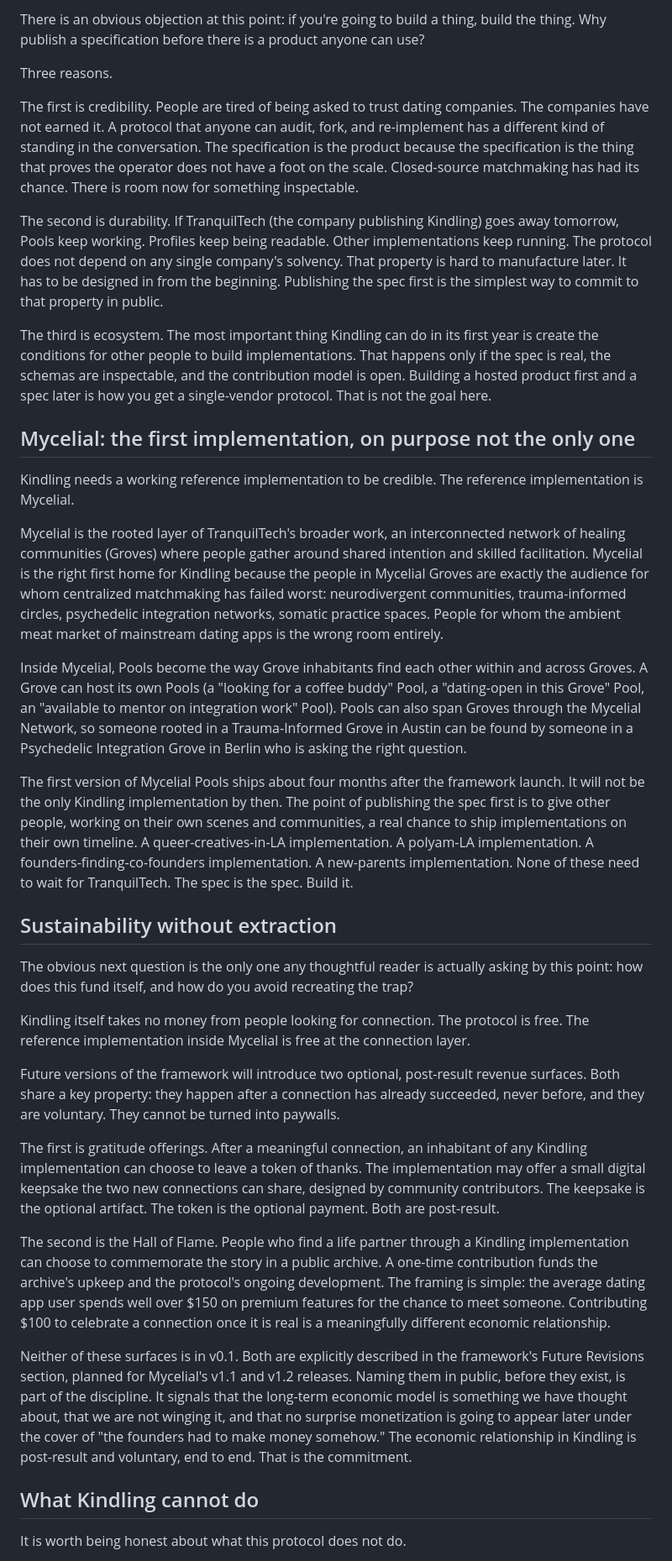
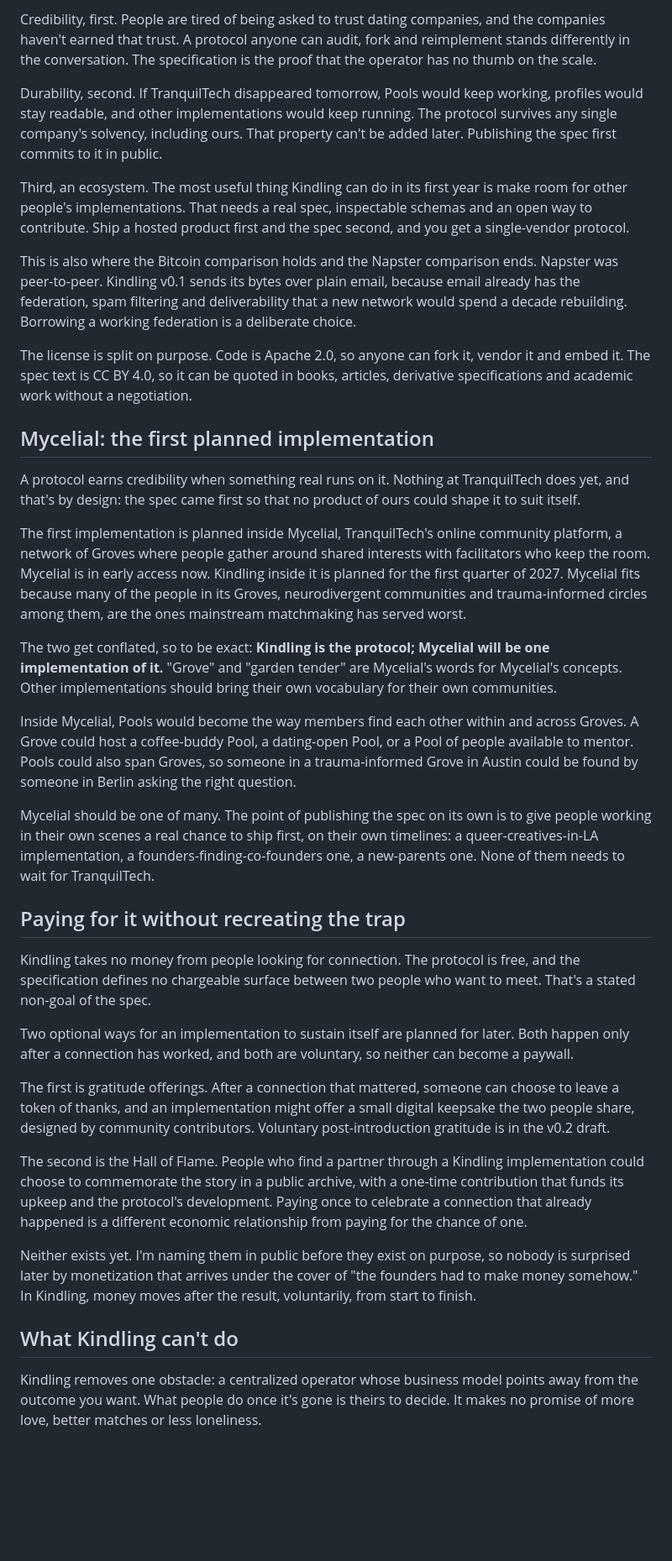
Before and after one commit to IntelliBotique/kindling, a Markdown page: docs/LAUNCH_ESSAY.md, the part around one of its changes. Shown at 84% size. Drawn GitHub-style; blank space fills up the shorter version.

```diff
--- a/docs/LAUNCH_ESSAY.md
+++ b/docs/LAUNCH_ESSAY.md
@@ -77,39 +83,39 @@ If Reza later decides he wants a different interface (a list view, a swipe view,
 
-There is an obvious objection at this point: if you're going to build a thing, build the thing. Why publish a specification before there is a product anyone can use?
+Credibility, first. People are tired of being asked to trust dating companies, and the companies haven't earned that trust. A protocol anyone can audit, fork and reimplement stands differently in the conversation. The specification is the proof that the operator has no thumb on the scale.
 
-Three reasons.
+Durability, second. If TranquilTech disappeared tomorrow, Pools would keep working, profiles would stay readable, and other implementations would keep running. The protocol survives any single company's solvency, including ours. That property can't be added later. Publishing the spec first commits to it in public.
 
-The first is credibility. People are tired of being asked to trust dating companies. The companies have not earned it. A protocol that anyone can audit, fork, and re-implement has a different kind of standing in the conversation. The specification is the product because the specification is the thing that proves the operator does not have a foot on the scale. Closed-source matchmaking has had its chance. There is room now for something inspectable.
+Third, an ecosystem. The most useful thing Kindling can do in its first year is make room for other people's implementations. That needs a real spec, inspectable schemas and an open way to contribute. Ship a hosted product first and the spec second, and you get a single-vendor protocol.
 
-The second is durability. If TranquilTech (the company publishing Kindling) goes away tomorrow, Pools keep working. Profiles keep being readable. Other implementations keep running. The protocol does not depend on any single company's solvency. That property is hard to manufacture later. It has to be designed in from the beginning. Publishing the spec first is the simplest way to commit to that property in public.
+This is also where the Bitcoin comparison holds and the Napster comparison ends. Napster was peer-to-peer. Kindling v0.1 sends its bytes over plain email, because email already has the federation, spam filtering and deliverability that a new network would spend a decade rebuilding. Borrowing a working federation is a deliberate choice.
 
-The third is ecosystem. The most important thing Kindling can do in its first year is create the conditions for other people to build implementations. That happens only if the spec is real, the schemas are inspectable, and the contribution model is open. Building a hosted product first and a spec later is how you get a single-vendor protocol. That is not the goal here.
+The license is split on purpose. Code is Apache 2.0, so anyone can fork it, vendor it and embed it. The spec text is CC BY 4.0, so it can be quoted in books, articles, derivative specifications and academic work without a negotiation.
 
-## Mycelial: the first implementation, on purpose not the only one
+## Mycelial: the first planned implementation
 
-Kindling needs a working reference implementation to be credible. The reference implementation is Mycelial.
+A protocol earns credibility when something real runs on it. Nothing at TranquilTech does yet, and that's by design: the spec came first so that no product of ours could shape it to suit itself.
 
-Mycelial is the rooted layer of TranquilTech's broader work, an interconnected network of healing communities (Groves) where people gather around shared intention and skilled facilitation. Mycelial is the right first home for Kindling because the people in Mycelial Groves are exactly the audience for whom centralized matchmaking has failed worst: neurodivergent communities, trauma-informed circles, psychedelic integration networks, somatic practice spaces. People for whom the ambient meat market of mainstream dating apps is the wrong room entirely.
+The first implementation is planned inside Mycelial, TranquilTech's online community platform, a network of Groves where people gather around shared interests with facilitators who keep the room. Mycelial is in early access now. Kindling inside it is planned for the first quarter of 2027. Mycelial fits because many of the people in its Groves, neurodivergent communities and trauma-informed circles among them, are the ones mainstream matchmaking has served worst.
 
-Inside Mycelial, Pools become the way Grove inhabitants find each other within and across Groves. A Grove can host its own Pools (a "looking for a coffee buddy" Pool, a "dating-open in this Grove" Pool, an "available to mentor on integration work" Pool). Pools can also span Groves through the Mycelial Network, so someone rooted in a Trauma-Informed Grove in Austin can be found by someone in a Psychedelic Integration Grove in Berlin who is asking the right question.
+The two get conflated, so to be exact: **Kindling is the protocol; Mycelial will be one implementation of it.** "Grove" and "garden tender" are Mycelial's words for Mycelial's concepts. Other implementations should bring their own vocabulary for their own communities.
 
-The first version of Mycelial Pools ships about four months after the framework launch. It will not be the only Kindling implementation by then. The point of publishing the spec first is to give other people, working on their own scenes and communities, a real chance to ship implementations on their own timeline. A queer-creatives-in-LA implementation. A polyam-LA implementation. A founders-finding-co-founders implementation. A new-parents implementation. None of these need to wait for TranquilTech. The spec is the spec. Build it.
+Inside Mycelial, Pools would become the way members find each other within and across Groves. A Grove could host a coffee-buddy Pool, a dating-open Pool, or a Pool of people available to mentor. Pools could also span Groves, so someone in a trauma-informed Grove in Austin could be found by someone in Berlin asking the right question.
 
-## Sustainability without extraction
+Mycelial should be one of many. The point of publishing the spec on its own is to give people working in their own scenes a real chance to ship first, on their own timelines: a queer-creatives-in-LA implementation, a founders-finding-co-founders one, a new-parents one. None of them needs to wait for TranquilTech.
 
-The obvious next question is the only one any thoughtful reader is actually asking by this point: how does this fund itself, and how do you avoid recreating the trap?
+## Paying for it without recreating the trap
 
-Kindling itself takes no money from people looking for connection. The protocol is free. The reference implementation inside Mycelial is free at the connection layer.
+Kindling takes no money from people looking for connection. The protocol is free, and the specification defines no chargeable surface between two people who want to meet. That's a stated non-goal of the spec.
 
-Future versions of the framework will introduce two optional, post-result revenue surfaces. Both share a key property: they happen after a connection has already succeeded, never before, and they are voluntary. They cannot be turned into paywalls.
+Two optional ways for an implementation to sustain itself are planned for later. Both happen only after a connection has worked, and both are voluntary, so neither can become a paywall.
 
-The first is gratitude offerings. After a meaningful connection, an inhabitant of any Kindling implementation can choose to leave a token of thanks. The implementation may offer a small digital keepsake the two new connections can share, designed by community contributors. The keepsake is the optional artifact. The token is the optional payment. Both are post-result.
+The first is gratitude offerings. After a connection that mattered, someone can choose to leave a token of thanks, and an implementation might offer a small digital keepsake the two people share, designed by community contributors. Voluntary post-introduction gratitude is in the v0.2 draft.
 
-The second is the Hall of Flame. People who find a life partner through a Kindling implementation can choose to commemorate the story in a public archive. A one-time contribution funds the archive's upkeep and the protocol's ongoing development. The framing is simple: the average dating app user spends well over $150 on premium features for the chance to meet someone. Contributing $100 to celebrate a connection once it is real is a meaningfully different economic relationship.
+The second is the Hall of Flame. People who find a partner through a Kindling implementation could choose to commemorate the story in a public archive, with a one-time contribution that funds its upkeep and the protocol's development. Paying once to celebrate a connection that already happened is a different economic relationship from paying for the chance of one.
 
-Neither of these surfaces is in v0.1. Both are explicitly described in the framework's Future Revisions section, planned for Mycelial's v1.1 and v1.2 releases. Naming them in public, before they exist, is part of the discipline. It signals that the long-term economic model is something we have thought about, that we are not winging it, and that no surprise monetization is going to appear later under the cover of "the founders had to make money somehow." The economic relationship in Kindling is post-result and voluntary, end to end. That is the commitment.
+Neither exists yet. I'm naming them in public before they exist on purpose, so nobody is surprised later by monetization that arrives under the cover of "the founders had to make money somehow." In Kindling, money moves after the result, voluntarily, from start to finish.
 
-## What Kindling cannot do
+## What Kindling can't do
 
-It is worth being honest about what this protocol does not do.
+Kindling removes one obstacle: a centralized operator whose business model points away from the outcome you want. What people do once it's gone is theirs to decide. It makes no promise of more love, better matches or less loneliness.
 
```
Also changed, not shown: other parts of docs/LAUNCH_ESSAY.md (+55 -55 lines).
